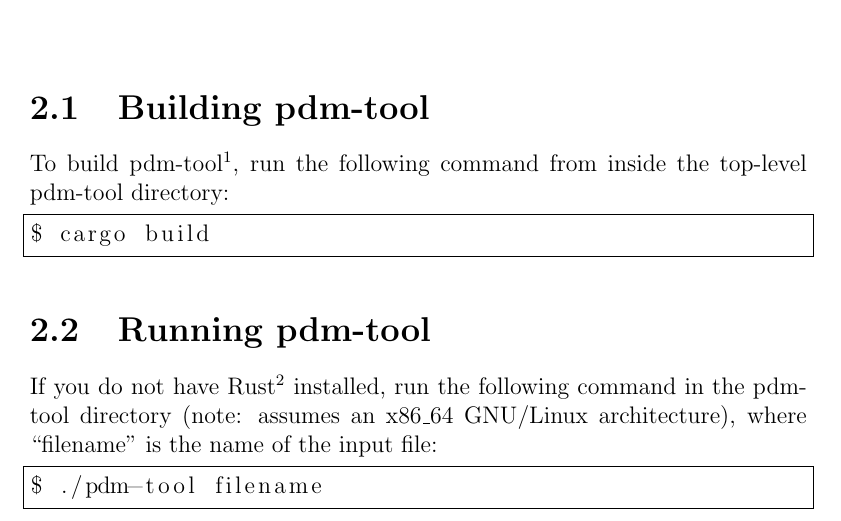
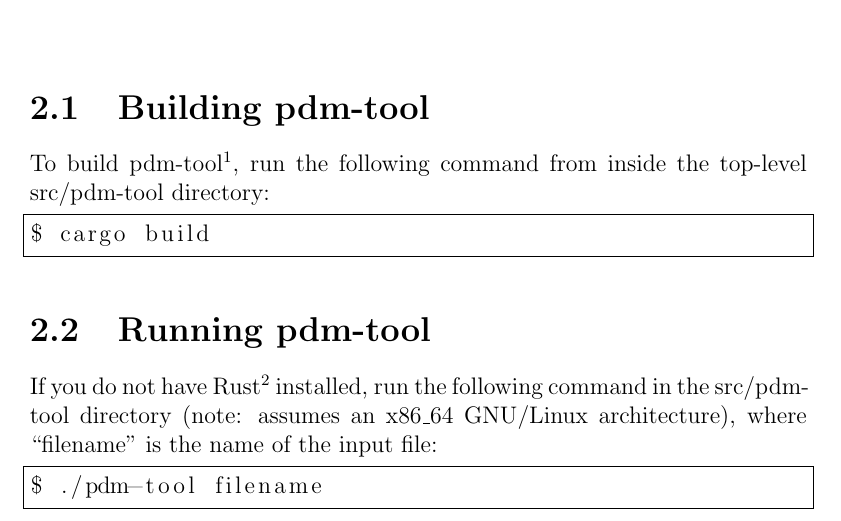
Before and after one commit to dwtj/pdm-tool, a LaTeX document (readme/readme.tex, which reads readme/instructions.tex): part of page 5 of 8, cut so that both start at the same text. Compiled offline with pdfLaTeX.

Commit message:
update readme filepaths

```diff
--- a/readme/instructions.tex
+++ b/readme/instructions.tex
@@ -4,7 +4,7 @@
 
 To build pdm-tool\footnote{Requires the Rust programming language:
 \url{https://www.rust-lang.org/}}, run the following command from inside the
-top-level pdm-tool directory:
+top-level src/pdm-tool directory:
 
 \begin{lstlisting}[language=bash,frame=single,showstringspaces=false]
 $ cargo build
@@ -14,7 +14,7 @@ $ cargo build
 
 If you do not have Rust\footnote{\url{https://rust-lang.org/}} installed,
 run the following command in the
-pdm-tool directory (note: assumes an x86\_64 GNU/Linux architecture), where
+src/pdm-tool directory (note: assumes an x86\_64 GNU/Linux architecture), where
 ``filename'' is the name of the input file:
 
 \begin{lstlisting}[language=bash,frame=single,showstringspaces=false]
```
Also changed, not shown: readme/instructions.tex (4 more changed lines).
